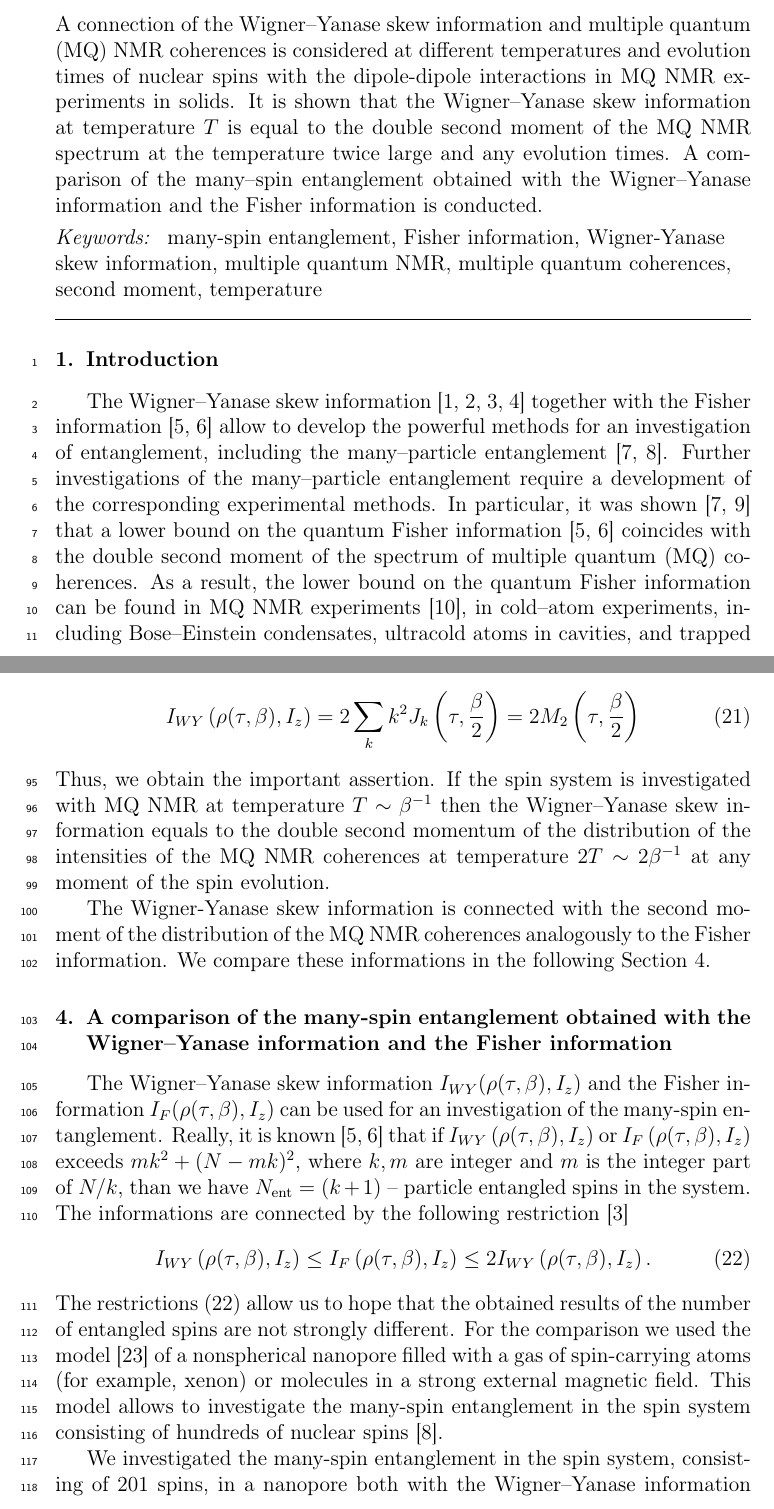
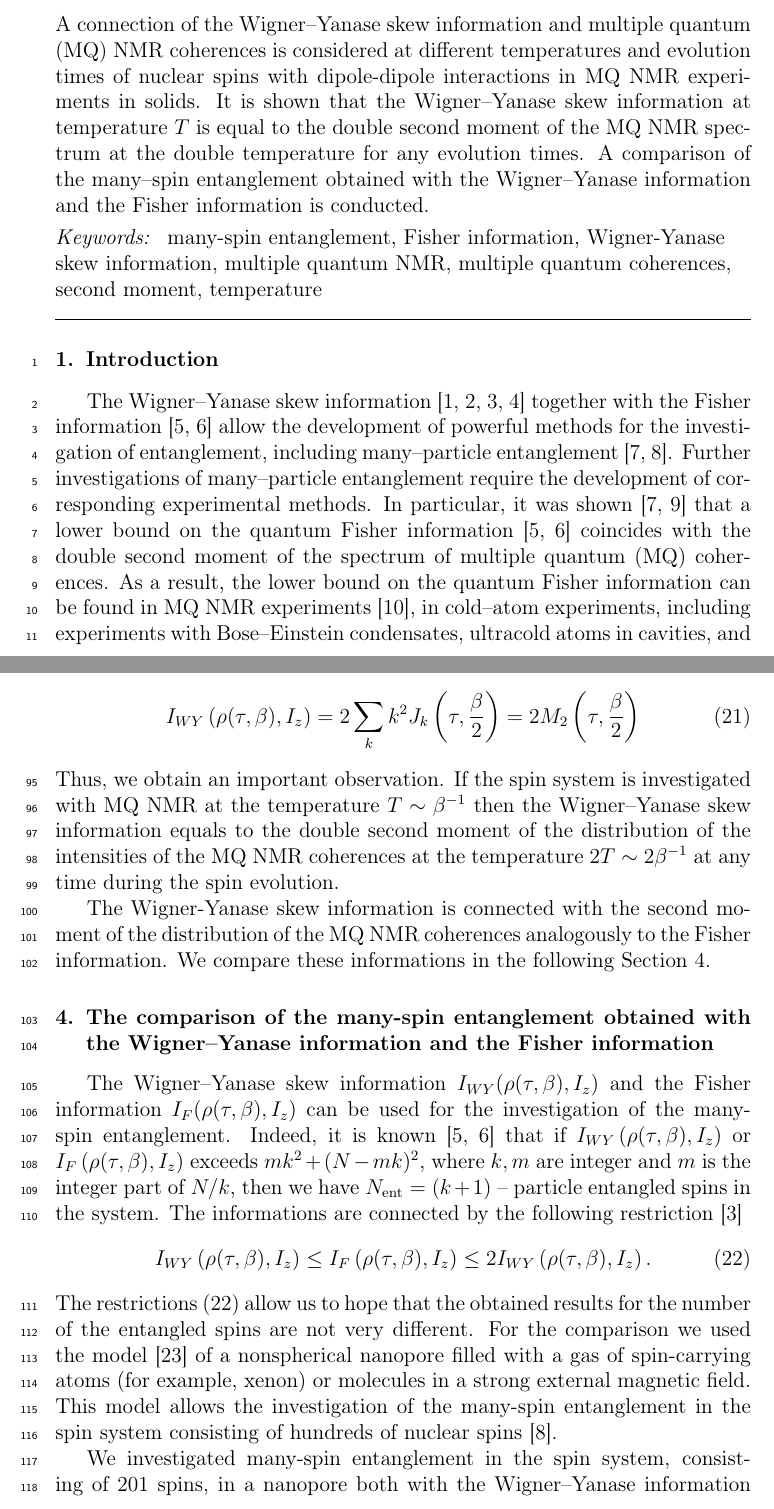
Before and after one commit to kephircheek/Multiple-quantum-NMR-in-solids-as-a-method-of-a-determination-of-Wigner-Yanase-skew-information, a LaTeX paper (manuscript.tex): two parts of pages 2 and 7 of 12, joined at a grey line, cut so that both start at the same text. Compiled offline with pdfLaTeX.

Commit message:
Fix english grammar

```diff
--- a/manuscript.tex
+++ b/manuscript.tex
@@ -114,8 +114,8 @@
 
 \begin{abstract}
 %% Text of abstract
-A connection of the Wigner--Yanase skew information and multiple quantum (MQ) NMR coherences is considered at different temperatures and evolution times of nuclear spins with the dipole-dipole interactions in MQ NMR experiments in solids.
-It is shown that the Wigner--Yanase skew information at temperature $T$ is equal to the double second moment of the MQ NMR spectrum at the temperature twice large and any evolution times.
+A connection of the Wigner--Yanase skew information and multiple quantum (MQ) NMR coherences is considered at different temperatures and evolution times of nuclear spins with dipole-dipole interactions in MQ NMR experiments in solids.
+It is shown that the Wigner--Yanase skew information at temperature $T$ is equal to the double second moment of the MQ NMR spectrum at the double temperature for any evolution times.
 A comparison of the many--spin entanglement obtained with the Wigner--Yanase information and the Fisher information is conducted.
 \end{abstract}
 
@@ -156,10 +156,8 @@ A comparison of the many--spin entanglement obtained with the Wigner--Yanase inf
 
 \section{Introduction}
 \label{sec:1}
-The Wigner--Yanase skew information~\cite{1,2,3,4} together with the Fisher information~\cite{5,6} allow to develop the powerful methods for an investigation of entanglement, including the many--particle entanglement~\cite{7,8}.
-Further investigations of the many--particle entanglement require a development of the corresponding experimental methods.
+The Wigner--Yanase skew information~\cite{1,2,3,4} together with the Fisher information~\cite{5,6} allow the development of powerful methods for the investigation of entanglement, including many--particle entanglement~\cite{7,8}.
+Further investigations of many--particle entanglement require the development of corresponding experimental methods.
 In particular, it was shown~\cite{7,9} that a lower bound on the quantum Fisher information~\cite{5,6} coincides with the double second moment of the spectrum of multiple quantum (MQ) coherences.
 As a result, the lower bound on the quantum Fisher information can be found in MQ~NMR experiments~\cite{10},
-in cold--atom experiments, including Bose--Einstein condensates, ultracold atoms in cavities, and trapped ions~\cite{11,12,13,14,15}.
-Using the properties of the quantum Fisher information one can obtain the number of entangled particles (spins) in the system under consideration~\cite{7}
-and even find the dependence of the number of entangled spins on temperature~\cite{9}.
+in cold--atom experiments, including experiments with Bose--Einstein condensates, ultracold atoms in cavities, and trapped ions~\cite{11,12,13,14,15}.
@@ -372,15 +372,15 @@ Finally, one can obtain that
     = 2M_2\left(\tau, \frac{\beta}{2}\right)
 \end{equation}
 %
-Thus, we obtain the important assertion.
-If the spin system is investigated with MQ NMR at temperature $T\sim\beta^{-1}$ then the Wigner--Yanase skew information equals to the double second momentum of the distribution of the intensities of the MQ NMR coherences at temperature $2T \sim 2\beta^{-1}$ at any moment of the spin evolution.
+Thus, we obtain an important observation.
+If the spin system is investigated with MQ NMR at the temperature $T\sim\beta^{-1}$ then the Wigner--Yanase skew information equals to the double second moment of the distribution of the intensities of the MQ NMR coherences at the temperature $2T \sim 2\beta^{-1}$ at any time during the spin evolution.
 
 
 The Wigner-Yanase skew information is connected with the second moment of the distribution of the MQ NMR coherences analogously to the Fisher information.
 We compare these informations in the following Section~\ref{sec:4}.
 
 
-\section{A comparison of the many-spin entanglement obtained with the Wigner--Yanase information and the Fisher information}
+\section{The comparison of the many-spin entanglement obtained with the Wigner--Yanase information and the Fisher information}
 \label{sec:4}
 
 \begin{figure}
@@ -401,14 +401,14 @@ We compare these informations in the following Section~\ref{sec:4}.
 	\label{fig:3}
 \end{figure}
 
-The Wigner--Yanase skew information $I_{WY}(\rho(\tau,\beta),I_z)$ and the Fisher information $I_F(\rho(\tau,\beta),I_z)$ can be used for an investigation of the many-spin entanglement.
-Really, it is known~\cite{5,6} that if
+The Wigner--Yanase skew information $I_{WY}(\rho(\tau,\beta),I_z)$ and the Fisher information $I_F(\rho(\tau,\beta),I_z)$ can be used for the investigation of the many-spin entanglement.
+Indeed, it is known~\cite{5,6} that if
 $I_{WY}\left( \rho(\tau, \beta), I_z \right)$
 or
 $I_{F}\left( \rho(\tau, \beta), I_z \right)$
 exceeds $mk^2 + (N - mk)^2$,
 where $k, m$ are integer and $m$ is the integer part of $N/k$,
-than we have $N_\mathrm{ent} = (k + 1) $~--~particle entangled spins in the system.
+then we have $N_\mathrm{ent} = (k + 1) $~--~particle entangled spins in the system.
 The informations are connected by the following restriction~\cite{3}
 %
 \begin{equation} \label{eq:22}
@@ -417,11 +417,11 @@ The informations are connected by the following restriction~\cite{3}
     \leq 2I_{WY}\left(\rho(\tau,\beta), I_z\right).
 \end{equation}
 %
-The restrictions (22) allow us to hope that the obtained results of the number of entangled spins are not strongly different.
+The restrictions (22) allow us to hope that the obtained results for the number of the entangled spins are not very different.
 For the comparison we used the model~\cite{23} of a nonspherical nanopore filled with a gas of spin-carrying atoms (for example, xenon) or molecules in a strong external magnetic field.
-This model allows to investigate the many-spin entanglement in the spin system consisting of hundreds of nuclear spins~\cite{8}.
+This model allows the investigation of the many-spin entanglement in the spin system consisting of hundreds of nuclear spins~\cite{8}.
 
 
-We investigated the many-spin entanglement in the spin system, consisting of 201 spins, in a nanopore both with
+We investigated many-spin entanglement in the spin system, consisting of 201 spins, in a nanopore both with
 the Wigner--Yanase information $I_{WY}\left(\rho(\tau, \beta), I_z\right)$
 and the Fisher information $I_F\left(\rho(\tau,\beta),I_z\right)$.
```
Also changed, not shown: manuscript.tex (40 more changed lines).
